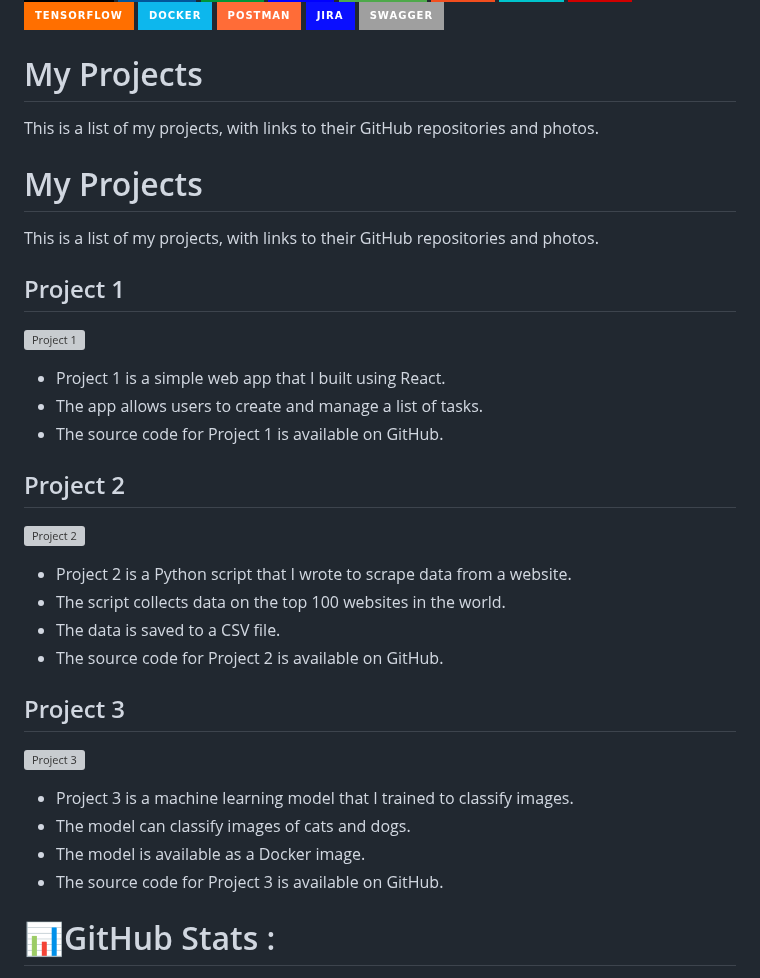
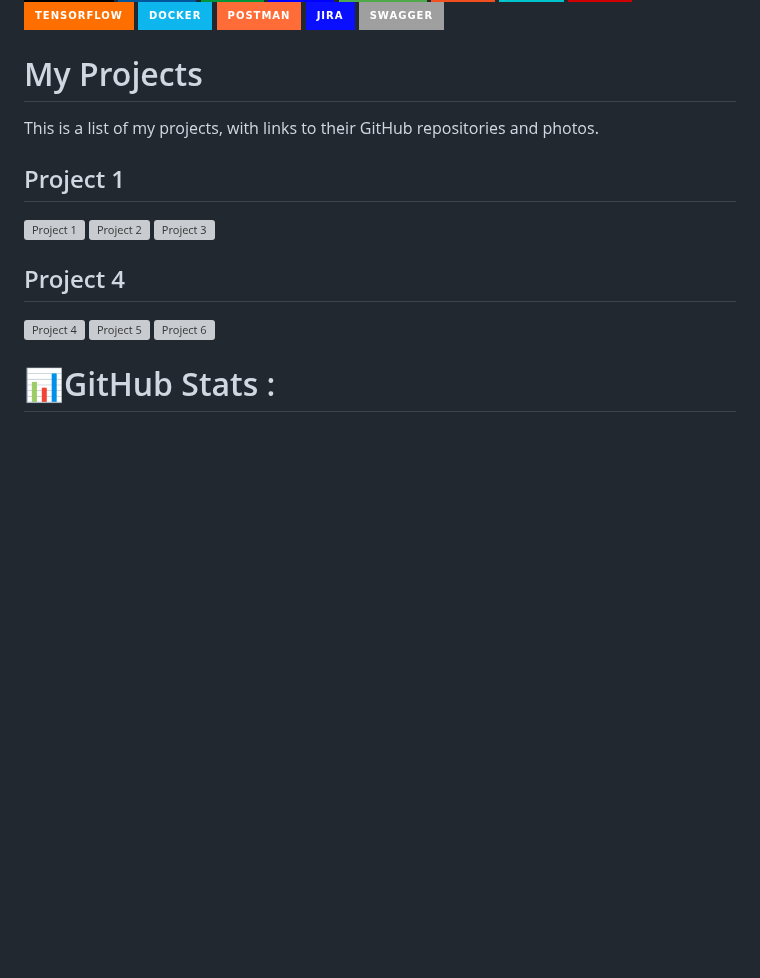
Before and after one commit to bits-io/bits-io, a Markdown page: README.md, the part around the change. Rendered like a GitHub page; badges without logos; blank space fills up the shorter version; grey boxes are pictures that could not be loaded.

```diff
--- a/README.md
+++ b/README.md
@@ -14,35 +14,17 @@
 
 This is a list of my projects, with links to their GitHub repositories and photos.
 
-# My Projects
-
-This is a list of my projects, with links to their GitHub repositories and photos.
-
 ## Project 1
 
 [![Project 1](https://avatars.githubusercontent.com/u/12345678?v=4&s=40)](https://github.com/username/project-1)
-
-* Project 1 is a simple web app that I built using React.
-* The app allows users to create and manage a list of tasks.
-* The source code for Project 1 is available on GitHub.
-
-## Project 2
-
 [![Project 2](https://avatars.githubusercontent.com/u/98765432?v=4&s=40)](https://github.com/username/project-2)
-
-* Project 2 is a Python script that I wrote to scrape data from a website.
-* The script collects data on the top 100 websites in the world.
-* The data is saved to a CSV file.
-* The source code for Project 2 is available on GitHub.
-
-## Project 3
-
 [![Project 3](https://avatars.githubusercontent.com/u/65432109?v=4&s=40)](https://github.com/username/project-3)
 
-* Project 3 is a machine learning model that I trained to classify images.
-* The model can classify images of cats and dogs.
-* The model is available as a Docker image.
-* The source code for Project 3 is available on GitHub.
+## Project 4
+
+[![Project 4](https://avatars.githubusercontent.com/u/10111213?v=4&s=40)](https://github.com/username/project-4)
+[![Project 5](https://avatars.githubusercontent.com/u/11121314?v=4&s=40)](https://github.com/username/project-5)
+[![Project 6](https://avatars.githubusercontent.com/u/12131415?v=4&s=40)](https://github.com/username/project-6)
 
 # 📊GitHub Stats :
 ![](https://github-readme-stats.vercel.app/api?username=bits-io&theme=nightowl&hide_border=false&include_all_commits=true&count_private=false)
```
